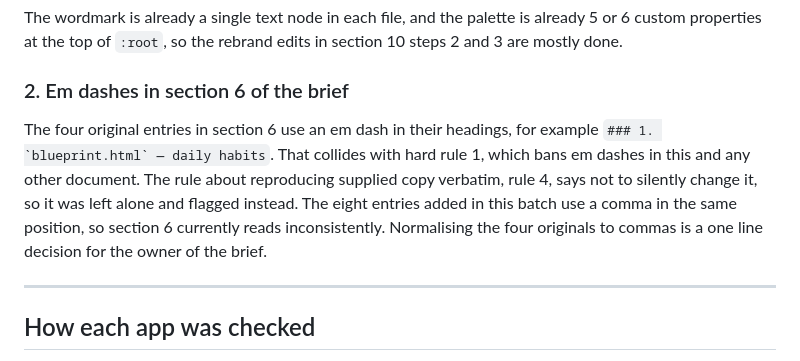
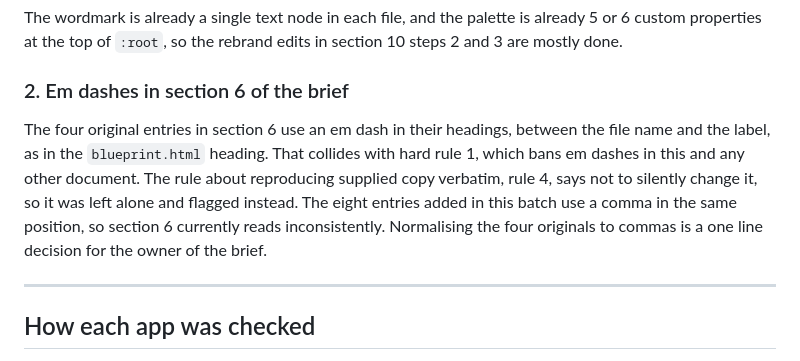
Before and after one commit to marketingwithjustinopay/app, a Markdown page: HANDOFF.md, the part around the change. Rendered like a GitHub page.

Commit message:
docs: describe the section 6 em dash rather than quoting it
Quoting the offending heading put an em dash in HANDOFF.md itself, which
hard rule 1 bans in any document in this project.

Co-Authored-By: Claude Opus 5 <noreply@anthropic.com>
Claude-Session: https://claude.ai/code/session_01GKEpGz8iDuWqoaHQdigSSn

```diff
--- a/HANDOFF.md
+++ b/HANDOFF.md
@@ -40,7 +40,7 @@ The wordmark is already a single text node in each file, and the palette is alre
 
 ### 2. Em dashes in section 6 of the brief
 
-The four original entries in section 6 use an em dash in their headings, for example ``### 1. `blueprint.html` — daily habits``. That collides with hard rule 1, which bans em dashes in this and any other document. The rule about reproducing supplied copy verbatim, rule 4, says not to silently change it, so it was left alone and flagged instead. The eight entries added in this batch use a comma in the same position, so section 6 currently reads inconsistently. Normalising the four originals to commas is a one line decision for the owner of the brief.
+The four original entries in section 6 use an em dash in their headings, between the file name and the label, as in the `blueprint.html` heading. That collides with hard rule 1, which bans em dashes in this and any other document. The rule about reproducing supplied copy verbatim, rule 4, says not to silently change it, so it was left alone and flagged instead. The eight entries added in this batch use a comma in the same position, so section 6 currently reads inconsistently. Normalising the four originals to commas is a one line decision for the owner of the brief.
 
 ---
 
```
